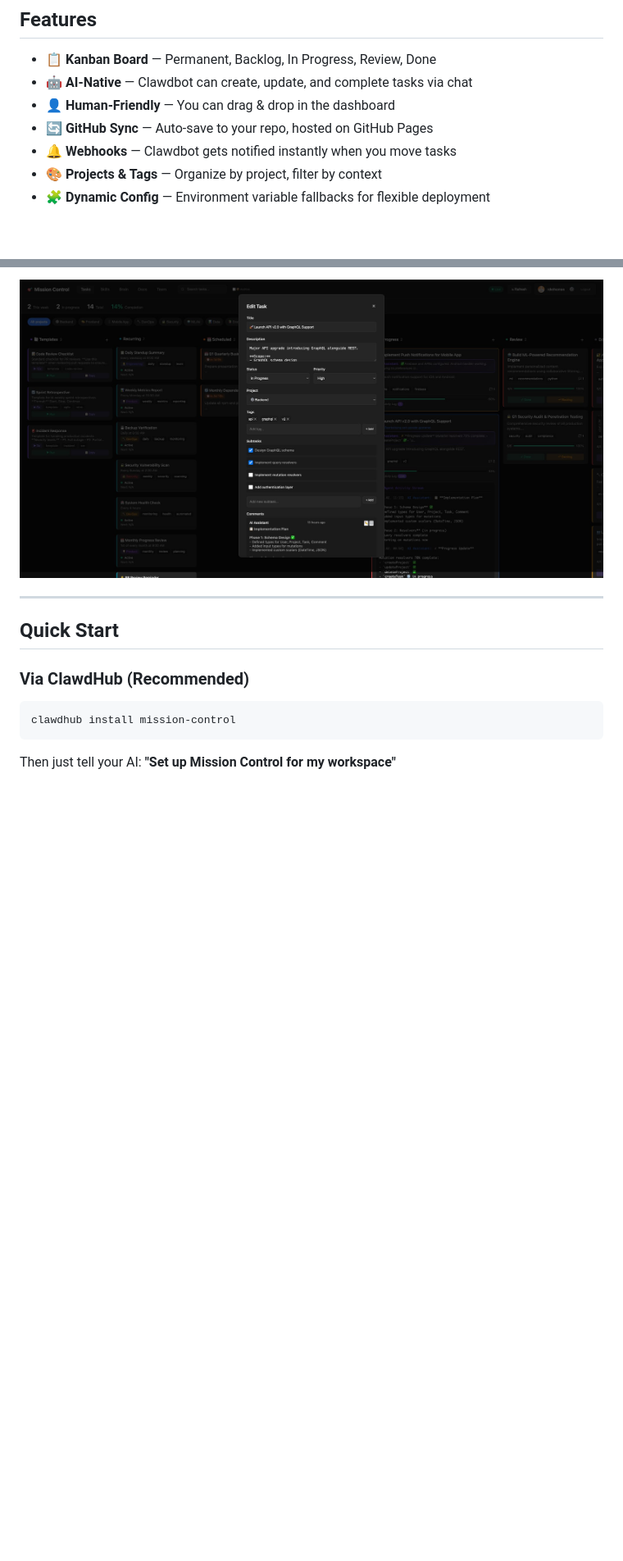
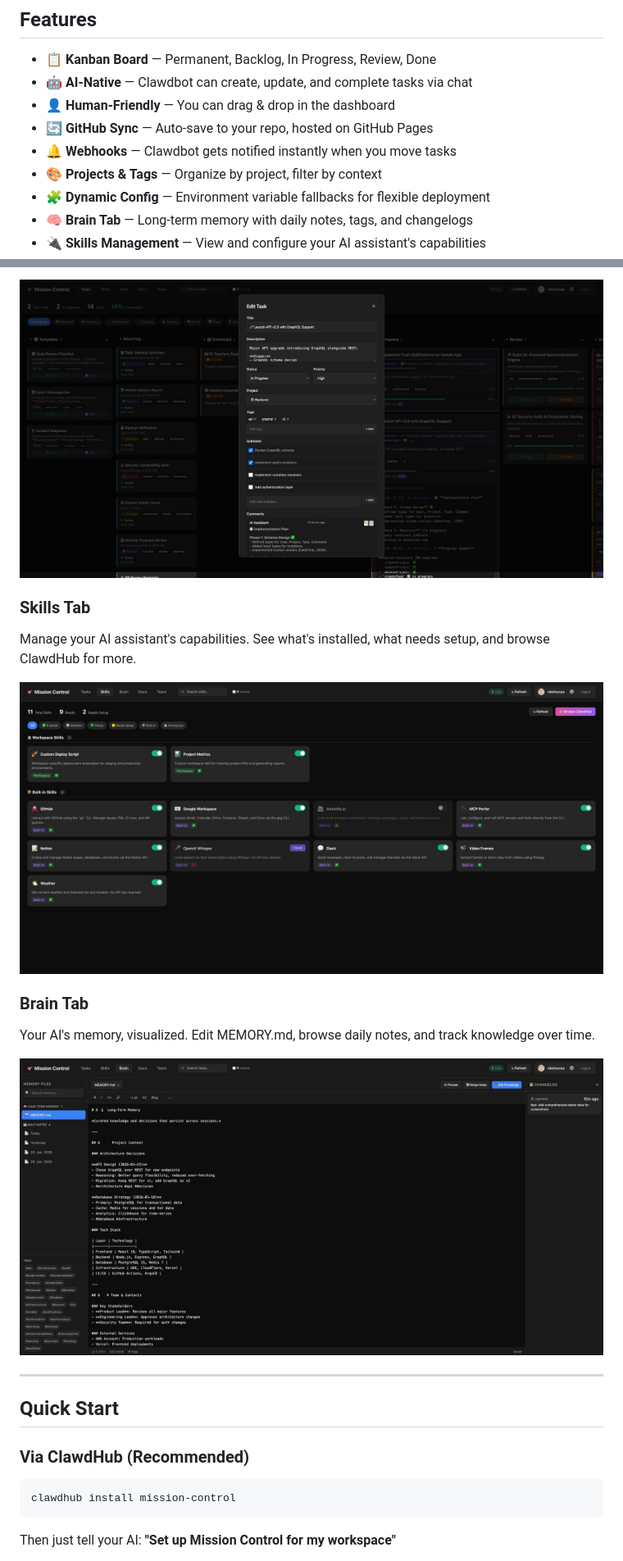
Before and after one commit to rdsthomas/mission-control, a Markdown page: README.md, 2 parts joined by grey strips. Shown at 82% size. GitHub-like rendering; blank space fills up the shorter version.

Commit message:
docs: Add Skills and Brain screenshots to README

```diff
--- a/README.md
+++ b/README.md
@@ -53,8 +53,22 @@ Your data stays yours. Mission Control runs on GitHub Pages from your own repo.
 - 🔔 **Webhooks** — Clawdbot gets notified instantly when you move tasks
 - 🎨 **Projects & Tags** — Organize by project, filter by context
 - 🧩 **Dynamic Config** — Environment variable fallbacks for flexible deployment
+- 🧠 **Brain Tab** — Long-term memory with daily notes, tags, and changelogs
+- 🔌 **Skills Management** — View and configure your AI assistant's capabilities
 
 ![Task Editor](docs/images/task-edit.png)
+
+### Skills Tab
+
+Manage your AI assistant's capabilities. See what's installed, what needs setup, and browse ClawdHub for more.
+
+![Skills Tab](docs/images/skills.png)
+
+### Brain Tab
+
+Your AI's memory, visualized. Edit MEMORY.md, browse daily notes, and track knowledge over time.
+
+![Brain Tab](docs/images/brain.png)
 
 ---
 
```
